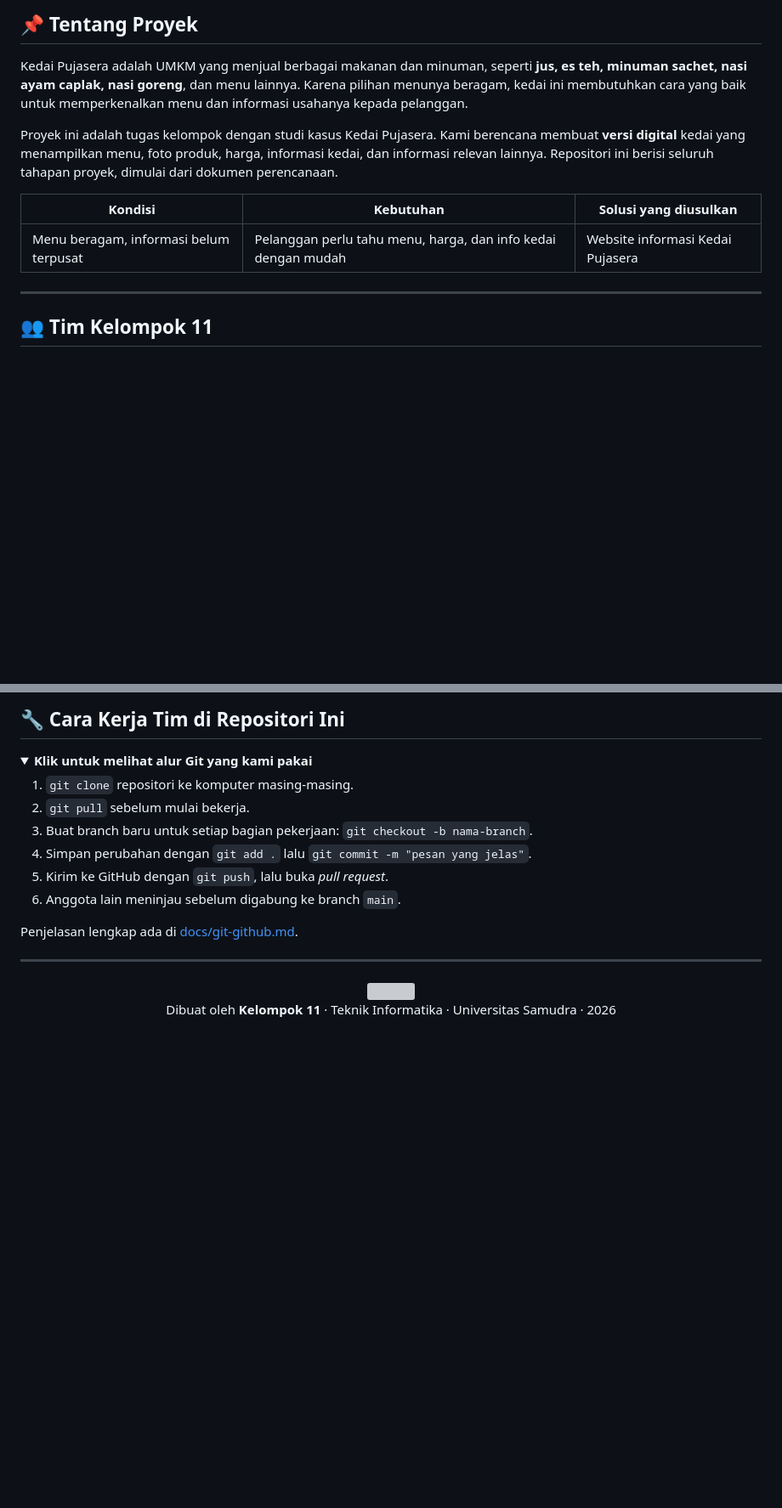
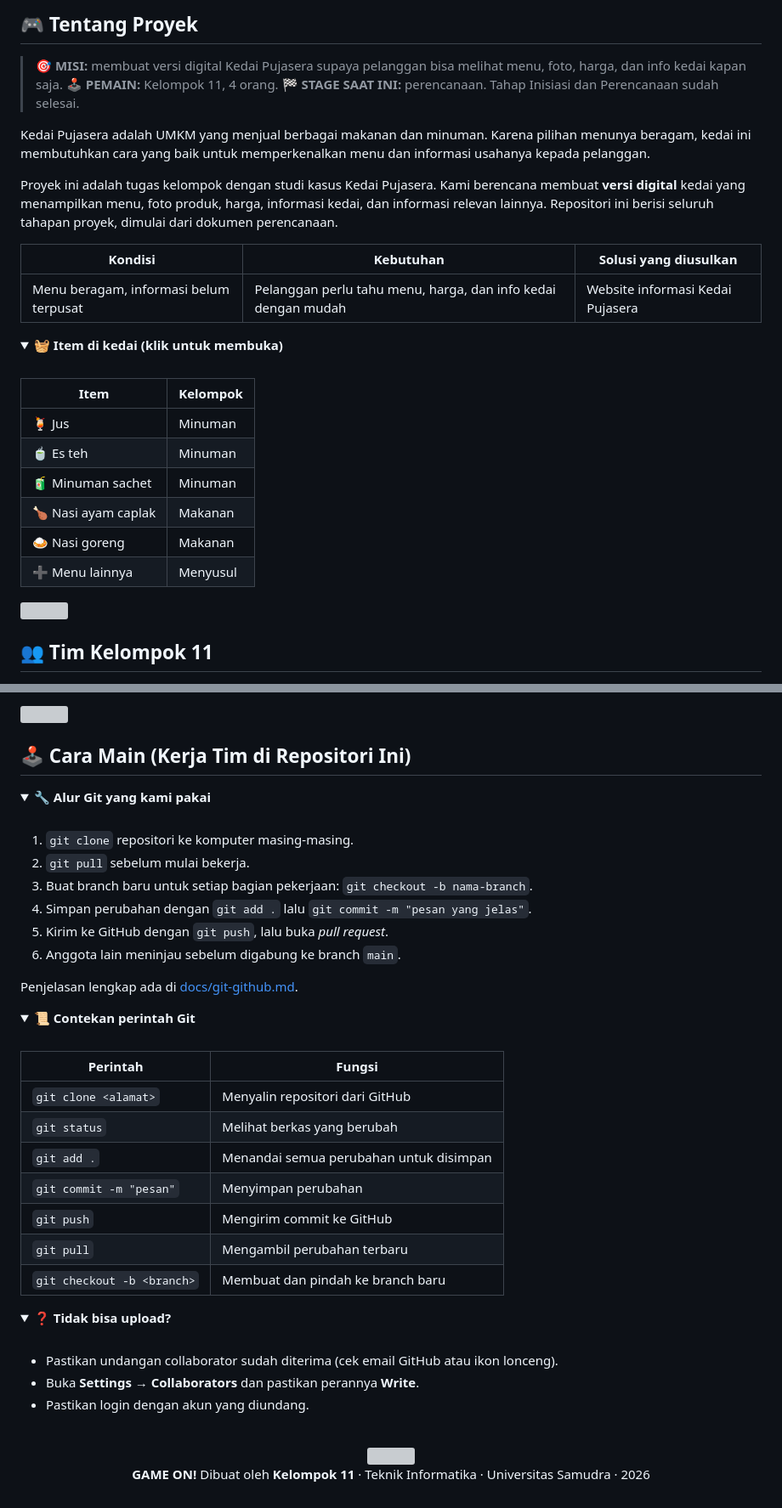
Before and after one commit to MPPL01022026/Kelompok-11, a Markdown page: README.md, 2 parts joined by grey strips. Shown at 85% size. GitHub-like rendering; folded sections open; blank space fills up the shorter version; grey boxes are pictures that could not be loaded.

```diff
--- a/README.md
+++ b/README.md
@@ -16,7 +23,12 @@
 
-## 📌 Tentang Proyek
+<a id="tentang"></a>
+## 🎮 Tentang Proyek
 
-Kedai Pujasera adalah UMKM yang menjual berbagai makanan dan minuman, seperti **jus, es teh, minuman sachet, nasi ayam caplak, nasi goreng**, dan menu lainnya. Karena pilihan menunya beragam, kedai ini membutuhkan cara yang baik untuk memperkenalkan menu dan informasi usahanya kepada pelanggan.
+> 🎯 **MISI:** membuat versi digital Kedai Pujasera supaya pelanggan bisa melihat menu, foto, harga, dan info kedai kapan saja.
+> 🕹️ **PEMAIN:** Kelompok 11, 4 orang.
+> 🏁 **STAGE SAAT INI:** perencanaan. Tahap Inisiasi dan Perencanaan sudah selesai.
+
+Kedai Pujasera adalah UMKM yang menjual berbagai makanan dan minuman. Karena pilihan menunya beragam, kedai ini membutuhkan cara yang baik untuk memperkenalkan menu dan informasi usahanya kepada pelanggan.
 
 Proyek ini adalah tugas kelompok dengan studi kasus Kedai Pujasera. Kami berencana membuat **versi digital** kedai yang menampilkan menu, foto produk, harga, informasi kedai, dan informasi relevan lainnya. Repositori ini berisi seluruh tahapan proyek, dimulai dari dokumen perencanaan.
 
@@ -24,5 +36,21 @@ Proyek ini adalah tugas kelompok dengan studi kasus Kedai Pujasera. Kami berenca
 |---|---|---|
 | Menu beragam, informasi belum terpusat | Pelanggan perlu tahu menu, harga, dan info kedai dengan mudah | Website informasi Kedai Pujasera |
 
----
+<details>
+<summary><b>🧺 Item di kedai (klik untuk membuka)</b></summary>
 
+<br>
+
+| Item | Kelompok |
+|---|---|
+| 🍹 Jus | Minuman |
+| 🍵 Es teh | Minuman |
+| 🧃 Minuman sachet | Minuman |
+| 🍗 Nasi ayam caplak | Makanan |
+| 🍛 Nasi goreng | Makanan |
+| ➕ Menu lainnya | Menyusul |
+
+</details>
+
+<img src="assets/divider.svg" width="100%" alt="">
+
@@ -95,8 +220,13 @@ Warna biru muda menandai tahap yang sedang dikerjakan saat ini.
 
-## 🔧 Cara Kerja Tim di Repositori Ini
+<img src="assets/divider.svg" width="100%" alt="">
+
+<a id="cara-main"></a>
+## 🕹️ Cara Main (Kerja Tim di Repositori Ini)
 
 <details>
-<summary><b>Klik untuk melihat alur Git yang kami pakai</b></summary>
+<summary><b>🔧 Alur Git yang kami pakai</b></summary>
+
+<br>
 
 1. `git clone` repositori ke komputer masing-masing.
 2. `git pull` sebelum mulai bekerja.
@@ -109,12 +239,40 @@ Penjelasan lengkap ada di [docs/git-github.md](docs/git-github.md).
 
 </details>
 
----
+<details>
+<summary><b>📜 Contekan perintah Git</b></summary>
+
+<br>
+
+| Perintah | Fungsi |
+|---|---|
+| `git clone <alamat>` | Menyalin repositori dari GitHub |
+| `git status` | Melihat berkas yang berubah |
+| `git add .` | Menandai semua perubahan untuk disimpan |
+| `git commit -m "pesan"` | Menyimpan perubahan |
+| `git push` | Mengirim commit ke GitHub |
+| `git pull` | Mengambil perubahan terbaru |
+| `git checkout -b <branch>` | Membuat dan pindah ke branch baru |
+
+</details>
+
+<details>
+<summary><b>❓ Tidak bisa upload?</b></summary>
+
+<br>
+
+- Pastikan undangan collaborator sudah diterima (cek email GitHub atau ikon lonceng).
+- Buka **Settings → Collaborators** dan pastikan perannya **Write**.
+- Pastikan login dengan akun yang diundang.
+
+</details>
+
+<br>
 
 <div align="center">
 
 <img src="assets/footer.svg" alt="" width="100%">
 
-Dibuat oleh **Kelompok 11** · Teknik Informatika · Universitas Samudra · 2026
+**GAME ON!** Dibuat oleh **Kelompok 11** · Teknik Informatika · Universitas Samudra · 2026
 
 </div>
```
Also changed, not shown: other parts of README.md (+137 -33 lines).
